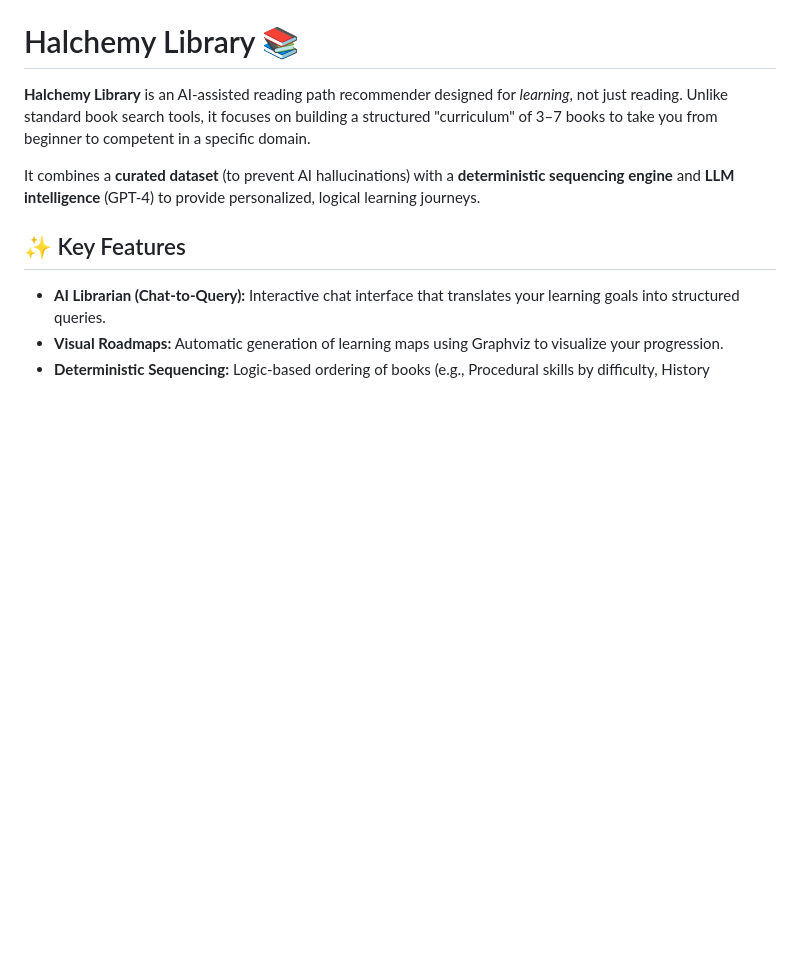
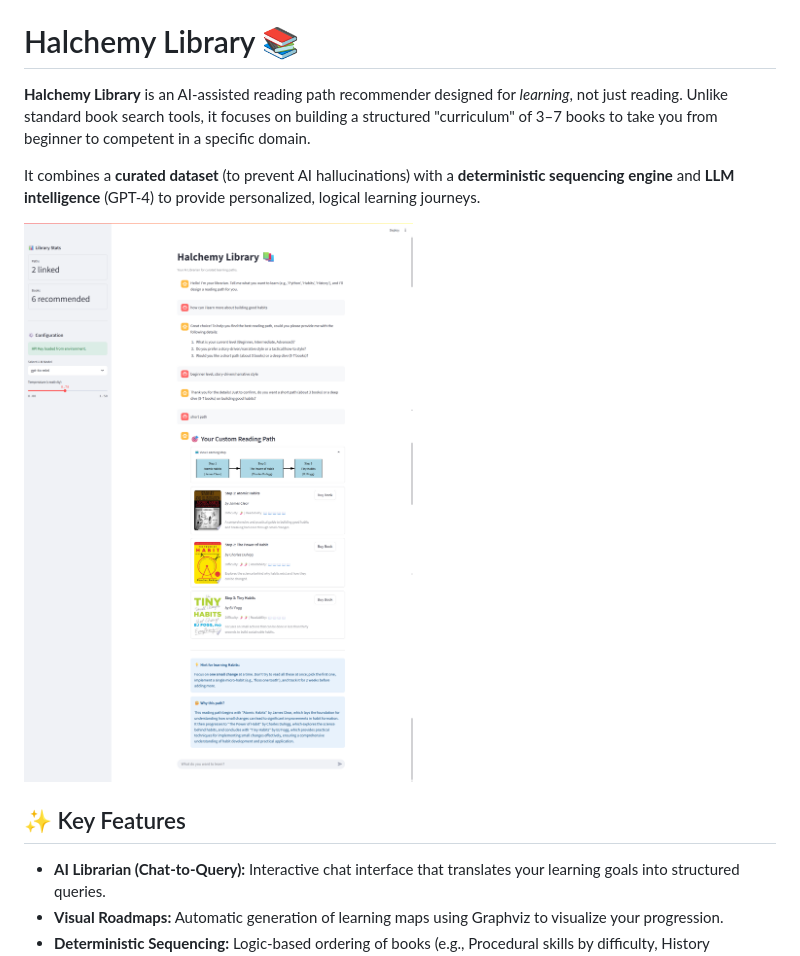
Before and after one commit to halchemylab/halchemy-learning-atlas, a Markdown page: README.md, the part around the change. GitHub-like rendering; pictures changed too: assets/halchemy_library_screenshot.png (added); blank space fills up the shorter version.

Commit message:
docs: add application screenshot to README

```diff
--- a/README.md
+++ b/README.md
@@ -3,6 +3,8 @@
 **Halchemy Library** is an AI-assisted reading path recommender designed for *learning*, not just reading. Unlike standard book search tools, it focuses on building a structured "curriculum" of 3–7 books to take you from beginner to competent in a specific domain.
 
 It combines a **curated dataset** (to prevent AI hallucinations) with a **deterministic sequencing engine** and **LLM intelligence** (GPT-4) to provide personalized, logical learning journeys.
+
+![Halchemy Library Screenshot](assets/halchemy_library_screenshot.png)
 
 ## ✨ Key Features
 
```
